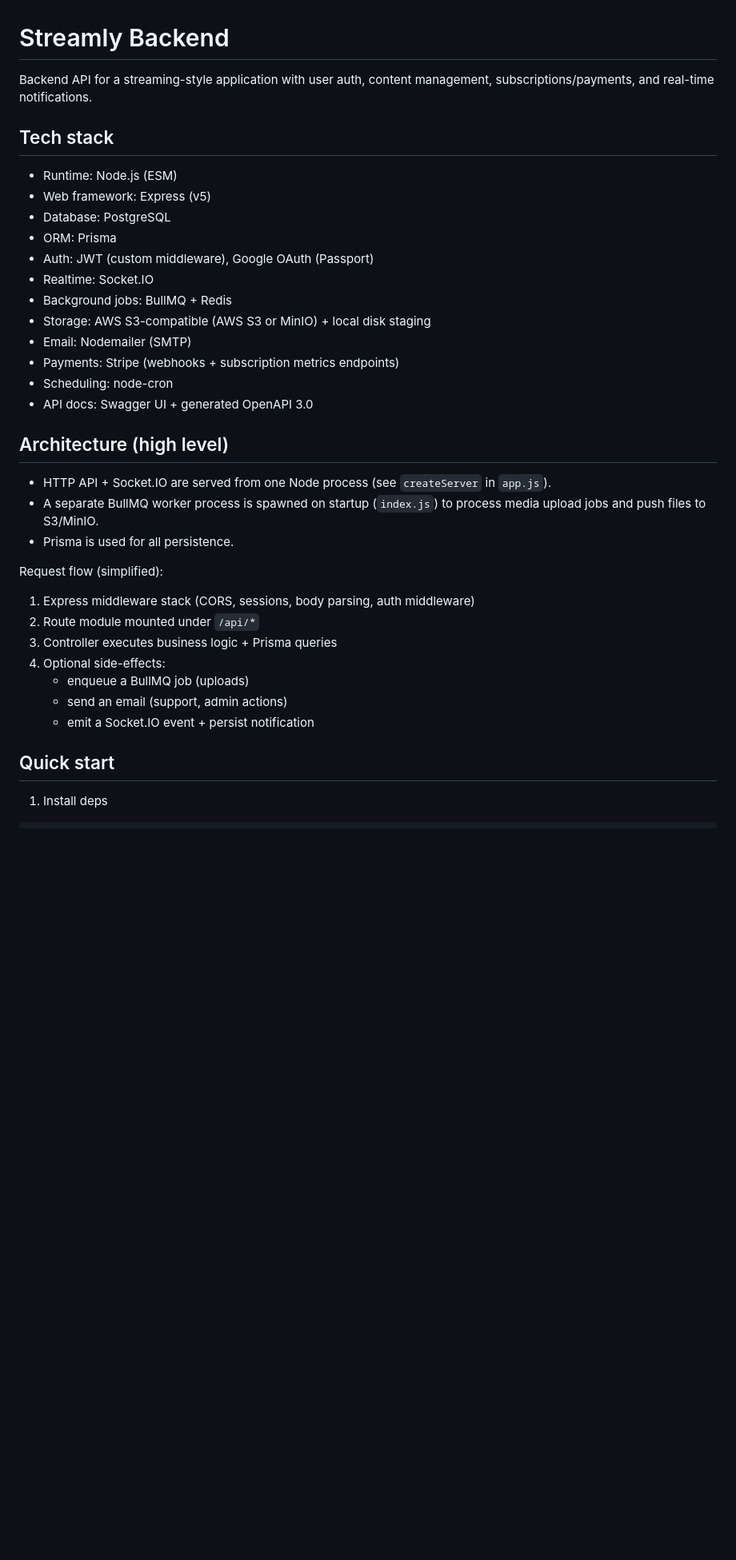
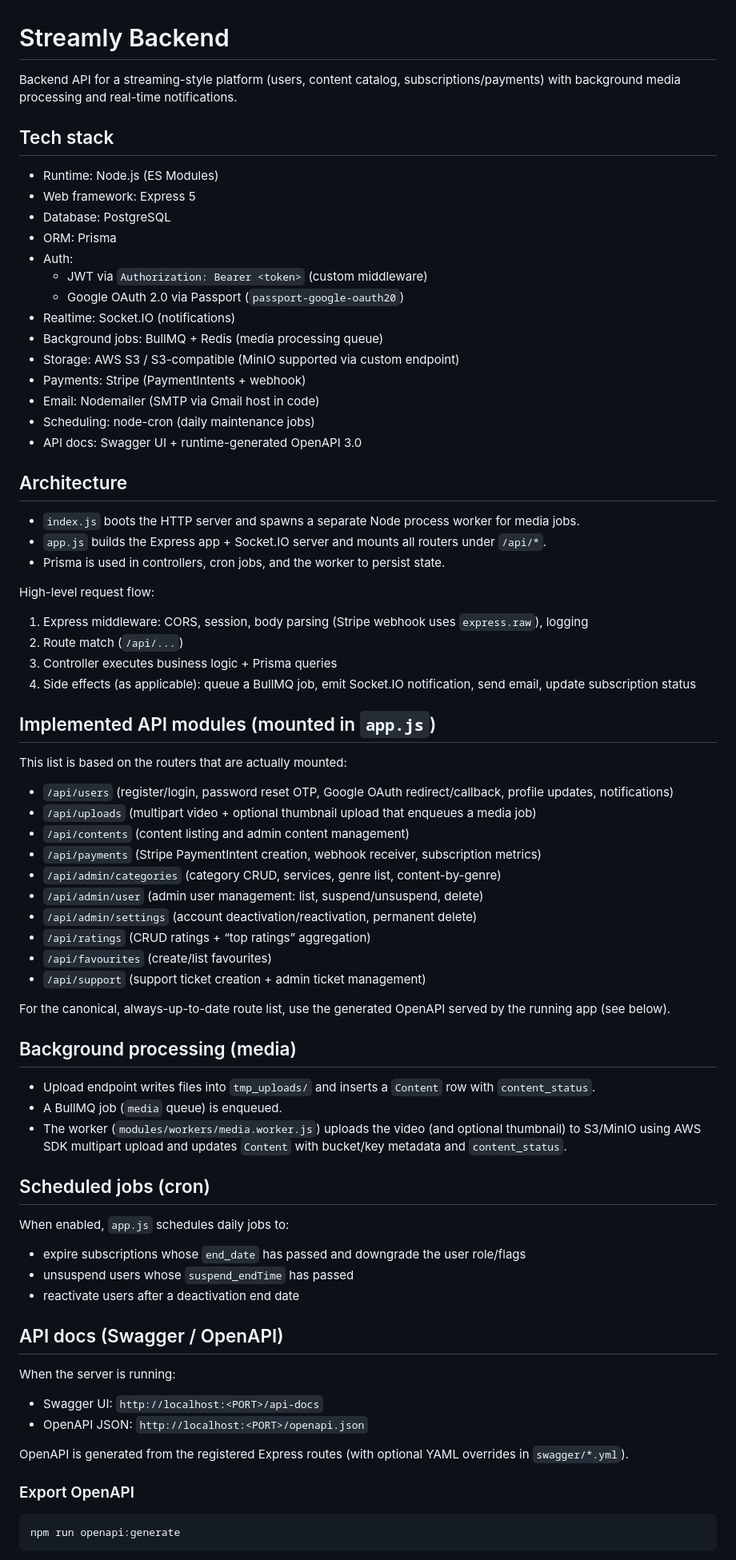
Before and after one commit to sazed1237/streamly-platform-backend, a Markdown page: README.md, the part around the change printed below. Shown: that part at 80% size. Drawn GitHub-style; blank space fills up the shorter version.

Commit message:
update README.md with latest project details

````diff
--- a/README.md
+++ b/README.md
@@ -1,38 +1,80 @@
 # Streamly Backend
 
-Backend API for a streaming-style application with user auth, content management, subscriptions/payments, and real-time notifications.
+Backend API for a streaming-style platform (users, content catalog, subscriptions/payments) with background media processing and real-time notifications.
 
 ## Tech stack
 
-- Runtime: Node.js (ESM)
-- Web framework: Express (v5)
+- Runtime: Node.js (ES Modules)
+- Web framework: Express 5
 - Database: PostgreSQL
 - ORM: Prisma
-- Auth: JWT (custom middleware), Google OAuth (Passport)
-- Realtime: Socket.IO
-- Background jobs: BullMQ + Redis
-- Storage: AWS S3-compatible (AWS S3 or MinIO) + local disk staging
-- Email: Nodemailer (SMTP)
-- Payments: Stripe (webhooks + subscription metrics endpoints)
-- Scheduling: node-cron
-- API docs: Swagger UI + generated OpenAPI 3.0
+- Auth:
+  - JWT via `Authorization: Bearer <token>` (custom middleware)
+  - Google OAuth 2.0 via Passport (`passport-google-oauth20`)
+- Realtime: Socket.IO (notifications)
+- Background jobs: BullMQ + Redis (media processing queue)
+- Storage: AWS S3 / S3-compatible (MinIO supported via custom endpoint)
+- Payments: Stripe (PaymentIntents + webhook)
+- Email: Nodemailer (SMTP via Gmail host in code)
+- Scheduling: node-cron (daily maintenance jobs)
+- API docs: Swagger UI + runtime-generated OpenAPI 3.0
 
-## Architecture (high level)
+## Architecture
 
-- HTTP API + Socket.IO are served from one Node process (see `createServer` in `app.js`).
-- A separate BullMQ worker process is spawned on startup (`index.js`) to process media upload jobs and push files to S3/MinIO.
-- Prisma is used for all persistence.
+- `index.js` boots the HTTP server and spawns a separate Node process worker for media jobs.
+- `app.js` builds the Express app + Socket.IO server and mounts all routers under `/api/*`.
+- Prisma is used in controllers, cron jobs, and the worker to persist state.
 
-Request flow (simplified):
+High-level request flow:
 
-1. Express middleware stack (CORS, sessions, body parsing, auth middleware)
-2. Route module mounted under `/api/*`
+1. Express middleware: CORS, session, body parsing (Stripe webhook uses `express.raw`), logging
+2. Route match (`/api/...`)
 3. Controller executes business logic + Prisma queries
-4. Optional side-effects:
-	- enqueue a BullMQ job (uploads)
-	- send an email (support, admin actions)
-	- emit a Socket.IO event + persist notification
+4. Side effects (as applicable): queue a BullMQ job, emit Socket.IO notification, send email, update subscription status
 
-## Quick start
+## Implemented API modules (mounted in `app.js`)
 
-1. Install deps
+This list is based on the routers that are actually mounted:
+
+- `/api/users` (register/login, password reset OTP, Google OAuth redirect/callback, profile updates, notifications)
+- `/api/uploads` (multipart video + optional thumbnail upload that enqueues a media job)
+- `/api/contents` (content listing and admin content management)
+- `/api/payments` (Stripe PaymentIntent creation, webhook receiver, subscription metrics)
+- `/api/admin/categories` (category CRUD, services, genre list, content-by-genre)
+- `/api/admin/user` (admin user management: list, suspend/unsuspend, delete)
+- `/api/admin/settings` (account deactivation/reactivation, permanent delete)
+- `/api/ratings` (CRUD ratings + “top ratings” aggregation)
+- `/api/favourites` (create/list favourites)
+- `/api/support` (support ticket creation + admin ticket management)
+
+For the canonical, always-up-to-date route list, use the generated OpenAPI served by the running app (see below).
+
+## Background processing (media)
+
+- Upload endpoint writes files into `tmp_uploads/` and inserts a `Content` row with `content_status`.
+- A BullMQ job (`media` queue) is enqueued.
+- The worker (`modules/workers/media.worker.js`) uploads the video (and optional thumbnail) to S3/MinIO using AWS SDK multipart upload and updates `Content` with bucket/key metadata and `content_status`.
+
+## Scheduled jobs (cron)
+
+When enabled, `app.js` schedules daily jobs to:
+
+- expire subscriptions whose `end_date` has passed and downgrade the user role/flags
+- unsuspend users whose `suspend_endTime` has passed
+- reactivate users after a deactivation end date
+
+## API docs (Swagger / OpenAPI)
+
+When the server is running:
+
+- Swagger UI: `http://localhost:<PORT>/api-docs`
+- OpenAPI JSON: `http://localhost:<PORT>/openapi.json`
+
+OpenAPI is generated from the registered Express routes (with optional YAML overrides in `swagger/*.yml`).
+
+### Export OpenAPI
+
+```bash
+npm run openapi:generate
+```
+
````
Also changed, not shown: other parts of README.md (+53 -142 lines).
